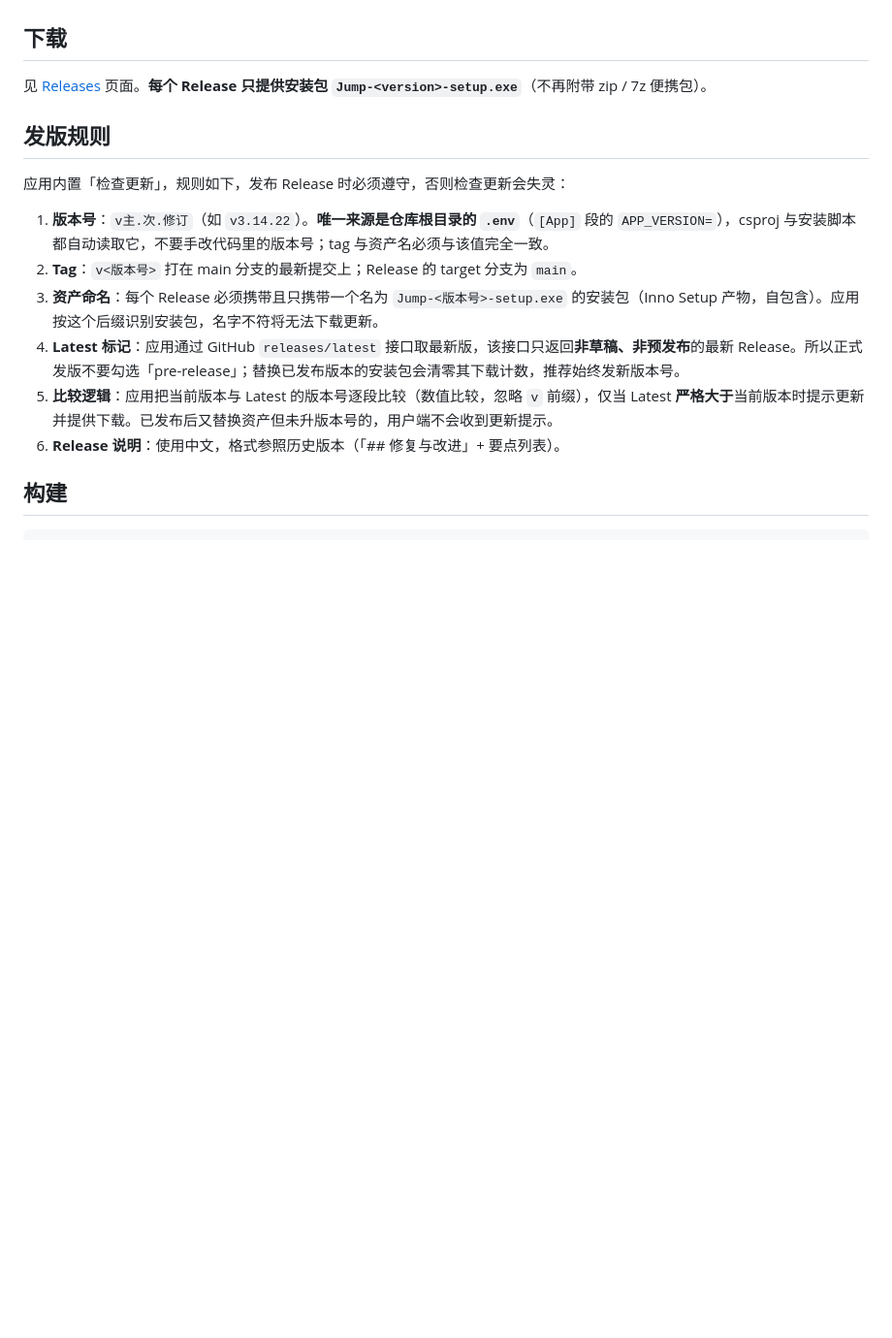
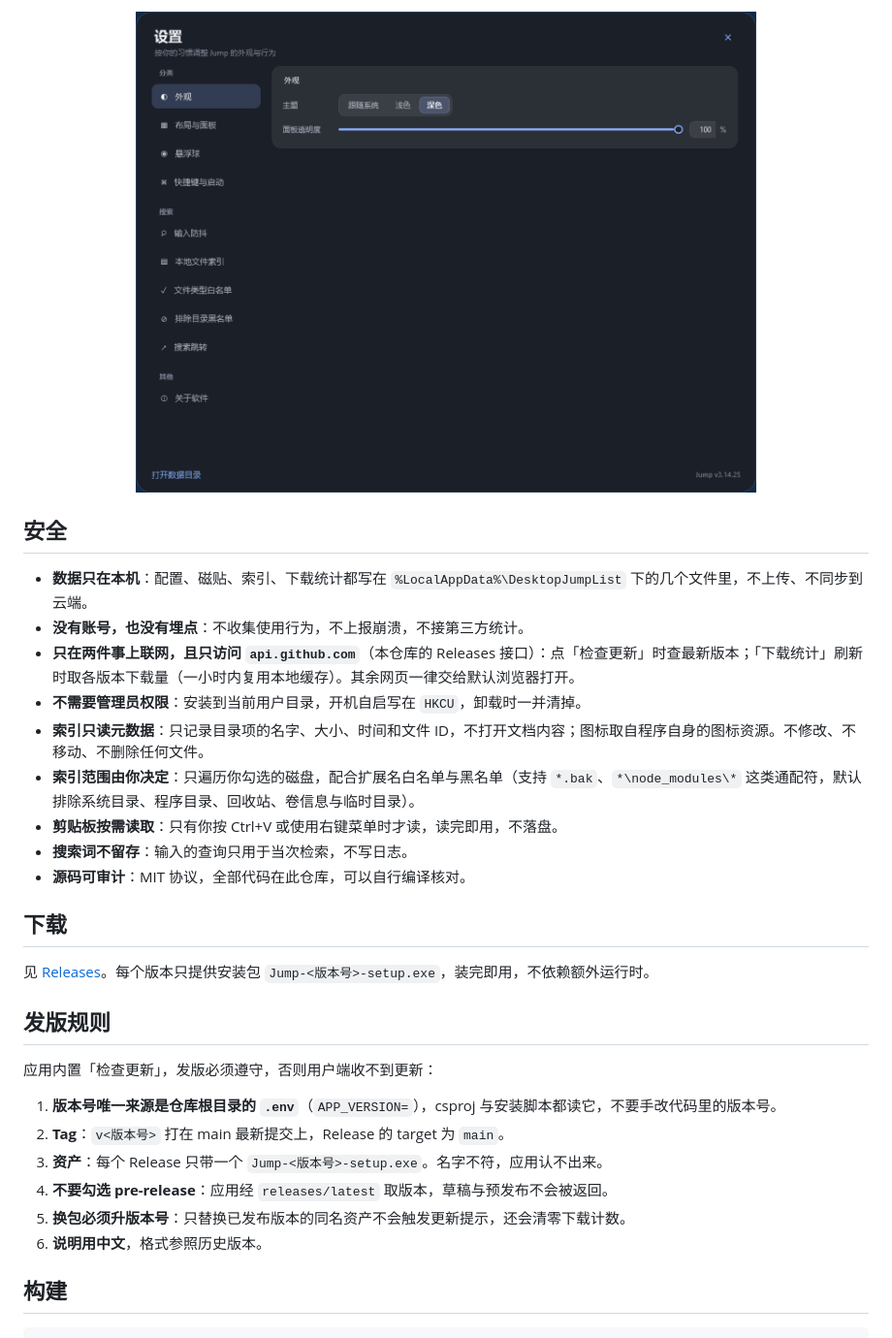
Before and after one commit to 1182793425/Desktop-Jump-List, a Markdown page: README.md, the part around one of its changes. Shown at 97% size. GitHub-like rendering; pictures changed too: docs/screens/settings.png (added); blank space fills up the shorter version.

```diff
--- a/README.md
+++ b/README.md
@@ -24,18 +34,31 @@
+<p align="center"><img src="docs/screens/settings.png" width="640" alt="设置"></p>
+
+## 安全
+
+- **数据只在本机**：配置、磁贴、索引、下载统计都写在 `%LocalAppData%\DesktopJumpList` 下的几个文件里，不上传、不同步到云端。
+- **没有账号，也没有埋点**：不收集使用行为，不上报崩溃，不接第三方统计。
+- **只在两件事上联网，且只访问 `api.github.com`**（本仓库的 Releases 接口）：点「检查更新」时查最新版本；「下载统计」刷新时取各版本下载量（一小时内复用本地缓存）。其余网页一律交给默认浏览器打开。
+- **不需要管理员权限**：安装到当前用户目录，开机自启写在 `HKCU`，卸载时一并清掉。
+- **索引只读元数据**：只记录目录项的名字、大小、时间和文件 ID，不打开文档内容；图标取自程序自身的图标资源。不修改、不移动、不删除任何文件。
+- **索引范围由你决定**：只遍历你勾选的磁盘，配合扩展名白名单与黑名单（支持 `*.bak`、`*\node_modules\*` 这类通配符，默认排除系统目录、程序目录、回收站、卷信息与临时目录）。
+- **剪贴板按需读取**：只有你按 Ctrl+V 或使用右键菜单时才读，读完即用，不落盘。
+- **搜索词不留存**：输入的查询只用于当次检索，不写日志。
+- **源码可审计**：MIT 协议，全部代码在此仓库，可以自行编译核对。
 
 ## 下载
 
-见 [Releases](https://github.com/1182793425/Desktop-Jump-List/releases) 页面。**每个 Release 只提供安装包 `Jump-<version>-setup.exe`**（不再附带 zip / 7z 便携包）。
+见 [Releases](https://github.com/1182793425/Desktop-Jump-List/releases)。每个版本只提供安装包 `Jump-<版本号>-setup.exe`，装完即用，不依赖额外运行时。
 
 ## 发版规则
 
-应用内置「检查更新」，规则如下，发布 Release 时必须遵守，否则检查更新会失灵：
+应用内置「检查更新」，发版必须遵守，否则用户端收不到更新：
 
-1. **版本号**：`v主.次.修订`（如 `v3.14.22`）。**唯一来源是仓库根目录的 `.env`**（`[App]` 段的 `APP_VERSION=`），csproj 与安装脚本都自动读取它，不要手改代码里的版本号；tag 与资产名必须与该值完全一致。
-2. **Tag**：`v<版本号>` 打在 main 分支的最新提交上；Release 的 target 分支为 `main`。
-3. **资产命名**：每个 Release 必须携带且只携带一个名为 `Jump-<版本号>-setup.exe` 的安装包（Inno Setup 产物，自包含）。应用按这个后缀识别安装包，名字不符将无法下载更新。
-4. **Latest 标记**：应用通过 GitHub `releases/latest` 接口取最新版，该接口只返回**非草稿、非预发布**的最新 Release。所以正式发版不要勾选「pre-release」；替换已发布版本的安装包会清零其下载计数，推荐始终发新版本号。
-5. **比较逻辑**：应用把当前版本与 Latest 的版本号逐段比较（数值比较，忽略 `v` 前缀），仅当 Latest **严格大于**当前版本时提示更新并提供下载。已发布后又替换资产但未升版本号的，用户端不会收到更新提示。
-6. **Release 说明**：使用中文，格式参照历史版本（「## 修复与改进」+ 要点列表）。
+1. **版本号唯一来源是仓库根目录的 `.env`**（`APP_VERSION=`），csproj 与安装脚本都读它，不要手改代码里的版本号。
+2. **Tag**：`v<版本号>` 打在 main 最新提交上，Release 的 target 为 `main`。
+3. **资产**：每个 Release 只带一个 `Jump-<版本号>-setup.exe`。名字不符，应用认不出来。
+4. **不要勾选 pre-release**：应用经 `releases/latest` 取版本，草稿与预发布不会被返回。
+5. **换包必须升版本号**：只替换已发布版本的同名资产不会触发更新提示，还会清零下载计数。
+6. **说明用中文**，格式参照历史版本。
 
 ## 构建
 
```
Also changed, not shown: other parts of README.md (+26 -16 lines), docs/screens/files.png (added), docs/screens/panel.png (added), docs/screens/search.png (added).
